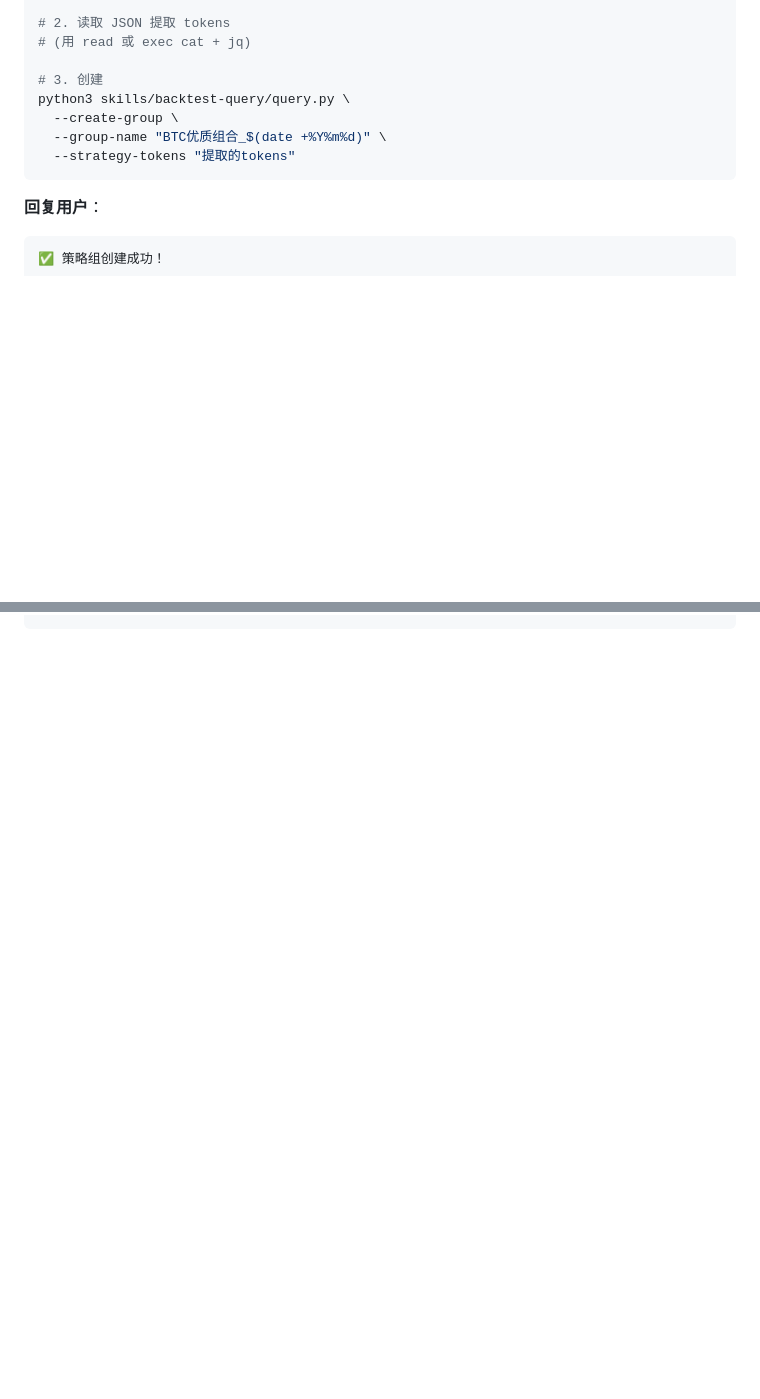
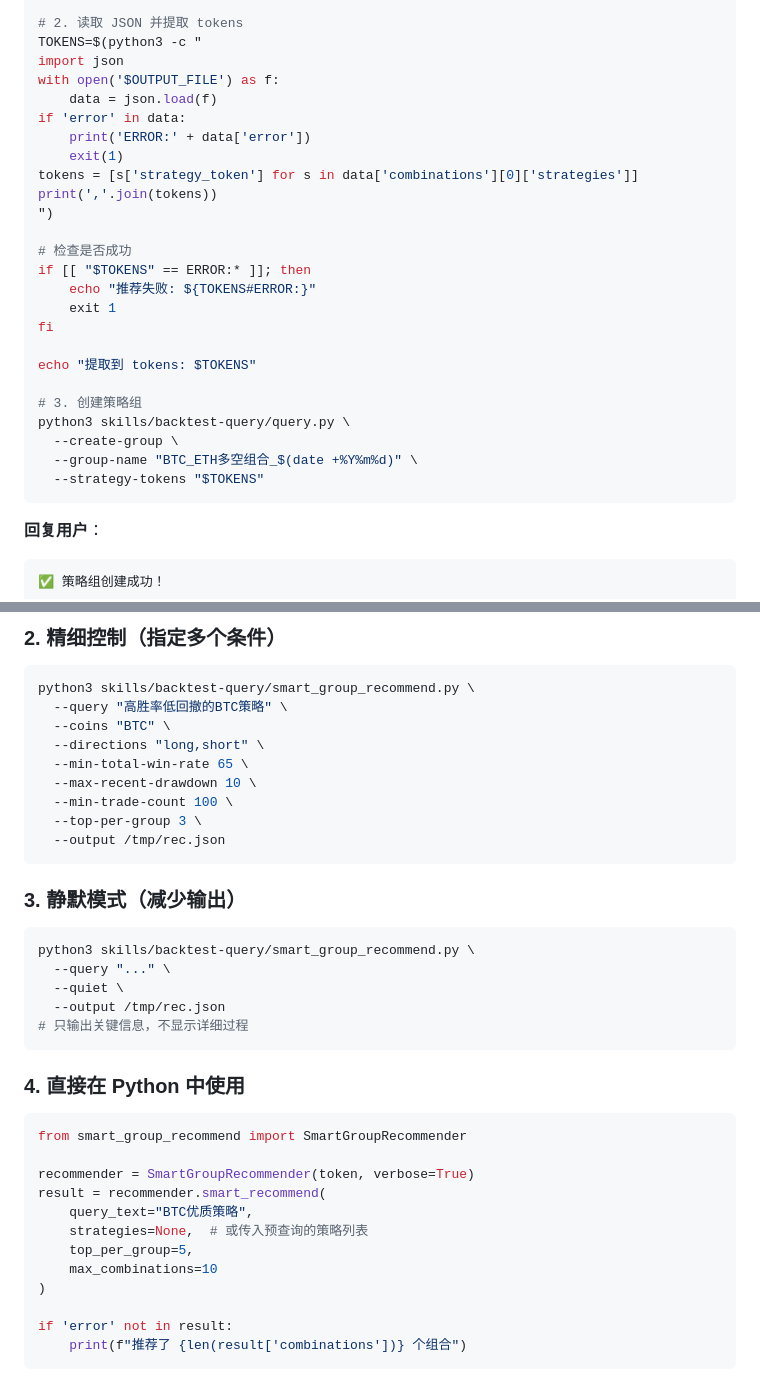
Before and after one commit to FA-alpha/QuantClaw, a Markdown page: skills/backtest-query/SKILL.md, 2 parts joined by grey strips. Drawn GitHub-style; blank space fills up the shorter version.

````diff
--- a/skills/backtest-query/SKILL.md
+++ b/skills/backtest-query/SKILL.md
@@ -92,12 +151,29 @@ python3 skills/backtest-query/smart_group_recommend.py \
 
-# 2. 读取 JSON 提取 tokens
-# (用 read 或 exec cat + jq)
+# 2. 读取 JSON 并提取 tokens
+TOKENS=$(python3 -c "
+import json
+with open('$OUTPUT_FILE') as f:
+    data = json.load(f)
+if 'error' in data:
+    print('ERROR:' + data['error'])
+    exit(1)
+tokens = [s['strategy_token'] for s in data['combinations'][0]['strategies']]
+print(','.join(tokens))
+")
 
-# 3. 创建
+# 检查是否成功
+if [[ "$TOKENS" == ERROR:* ]]; then
+    echo "推荐失败: ${TOKENS#ERROR:}"
+    exit 1
+fi
+
+echo "提取到 tokens: $TOKENS"
+
+# 3. 创建策略组
 python3 skills/backtest-query/query.py \
   --create-group \
-  --group-name "BTC优质组合_$(date +%Y%m%d)" \
-  --strategy-tokens "提取的tokens"
+  --group-name "BTC_ETH多空组合_$(date +%Y%m%d)" \
+  --strategy-tokens "$TOKENS"
 ```
 
 **回复用户**：
@@ -166,0 +306,37 @@ eth_pcts = manager.get_grid_pcts("ETH")  # ['60', '80', ..., '140']
+### 2. 精细控制（指定多个条件）
+```bash
+python3 skills/backtest-query/smart_group_recommend.py \
+  --query "高胜率低回撤的BTC策略" \
+  --coins "BTC" \
+  --directions "long,short" \
+  --min-total-win-rate 65 \
+  --max-recent-drawdown 10 \
+  --min-trade-count 100 \
+  --top-per-group 3 \
+  --output /tmp/rec.json
+```
+
+### 3. 静默模式（减少输出）
+```bash
+python3 skills/backtest-query/smart_group_recommend.py \
+  --query "..." \
+  --quiet \
+  --output /tmp/rec.json
+# 只输出关键信息，不显示详细过程
+```
+
+### 4. 直接在 Python 中使用
+```python
+from smart_group_recommend import SmartGroupRecommender
+
+recommender = SmartGroupRecommender(token, verbose=True)
+result = recommender.smart_recommend(
+    query_text="BTC优质策略",
+    strategies=None,  # 或传入预查询的策略列表
+    top_per_group=5,
+    max_combinations=10
+)
+
+if 'error' not in result:
+    print(f"推荐了 {len(result['combinations'])} 个组合")
+```
````
Also changed, not shown: other parts of skills/backtest-query/SKILL.md (+137 -15 lines).
